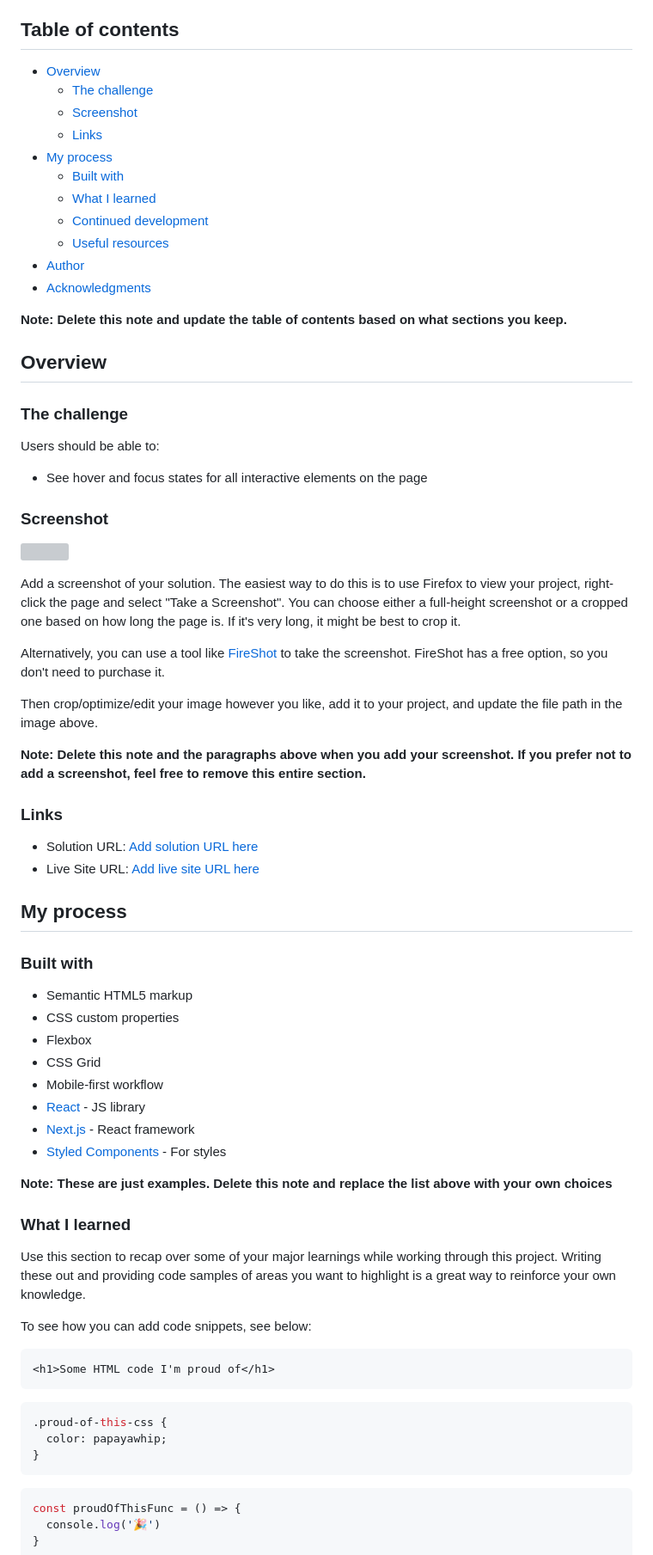
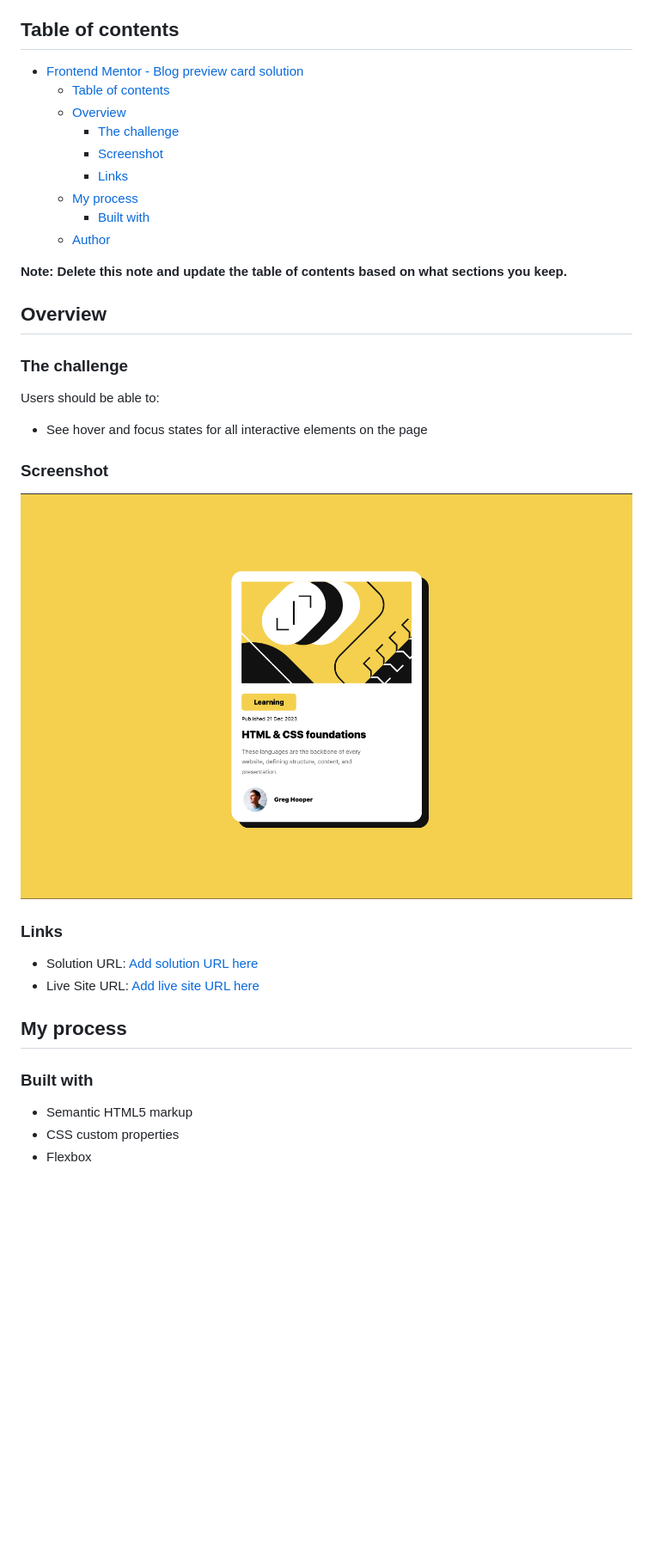
Before and after one commit to Afeez-Ola/blog-preview-card-main-refix, a Markdown page: README-template.md, the part around the change printed below. Shown: that part at 86% size. Rendered like a GitHub page; pictures changed too: screenshot.png (added); blank space fills up the shorter version; grey boxes are pictures that could not be loaded.

Commit message:
Made the right edit to the readme

````diff
--- a/README-template.md
+++ b/README-template.md
@@ -4,17 +4,15 @@ This is a solution to the [Blog preview card challenge on Frontend Mentor](https
 
 ## Table of contents
 
-- [Overview](#overview)
-  - [The challenge](#the-challenge)
-  - [Screenshot](#screenshot)
-  - [Links](#links)
-- [My process](#my-process)
-  - [Built with](#built-with)
-  - [What I learned](#what-i-learned)
-  - [Continued development](#continued-development)
-  - [Useful resources](#useful-resources)
-- [Author](#author)
-- [Acknowledgments](#acknowledgments)
+- [Frontend Mentor - Blog preview card solution](#frontend-mentor---blog-preview-card-solution)
+  - [Table of contents](#table-of-contents)
+  - [Overview](#overview)
+    - [The challenge](#the-challenge)
+    - [Screenshot](#screenshot)
+    - [Links](#links)
+  - [My process](#my-process)
+    - [Built with](#built-with)
+  - [Author](#author)
 
 **Note: Delete this note and update the table of contents based on what sections you keep.**
 
@@ -28,15 +26,8 @@ Users should be able to:
 
 ### Screenshot
 
-![](./screenshot.jpg)
+![](/screenshot.png)
 
-Add a screenshot of your solution. The easiest way to do this is to use Firefox to view your project, right-click the page and select "Take a Screenshot". You can choose either a full-height screenshot or a cropped one based on how long the page is. If it's very long, it might be best to crop it.
-
-Alternatively, you can use a tool like [FireShot](https://getfireshot.com/) to take the screenshot. FireShot has a free option, so you don't need to purchase it.
-
-Then crop/optimize/edit your image however you like, add it to your project, and update the file path in the image above.
-
-**Note: Delete this note and the paragraphs above when you add your screenshot. If you prefer not to add a screenshot, feel free to remove this entire section.**
 
 ### Links
 
@@ -45,36 +36,7 @@ Then crop/optimize/edit your image however you like, add it to your project, and
 
 ## My process
-
 ### Built with
 
 - Semantic HTML5 markup
 - CSS custom properties
 - Flexbox
-- CSS Grid
-- Mobile-first workflow
-- [React](https://reactjs.org/) - JS library
-- [Next.js](https://nextjs.org/) - React framework
-- [Styled Components](https://styled-components.com/) - For styles
-
-**Note: These are just examples. Delete this note and replace the list above with your own choices**
-
-### What I learned
-
-Use this section to recap over some of your major learnings while working through this project. Writing these out and providing code samples of areas you want to highlight is a great way to reinforce your own knowledge.
-
-To see how you can add code snippets, see below:
-
-```html
-<h1>Some HTML code I'm proud of</h1>
-```
-```css
-.proud-of-this-css {
-  color: papayawhip;
-}
-```
-```js
-const proudOfThisFunc = () => {
-  console.log('🎉')
-}
-```
-
````
Also changed, not shown: other parts of README-template.md (+6 -29 lines).
